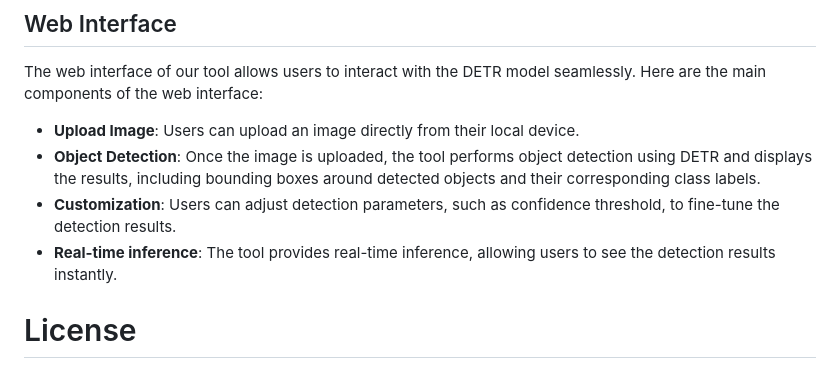
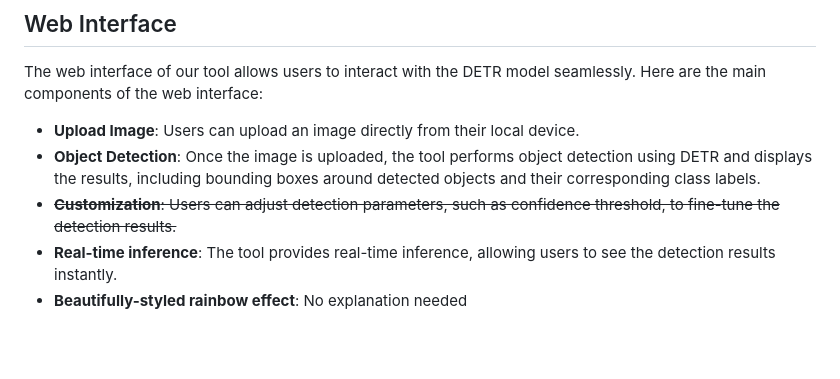
Before and after one commit to GiftedNovaHD/C1-AI, a Markdown page: README.md, the part around the change. Drawn GitHub-style; blank space fills up the shorter version.

```diff
--- a/README.md
+++ b/README.md
@@ -50,7 +50,6 @@ The web interface of our tool allows users to interact with the DETR model seaml
 
 - **Upload Image**: Users can upload an image directly from their local device.
 - **Object Detection**: Once the image is uploaded, the tool performs object detection using DETR and displays the results, including bounding boxes around detected objects and their corresponding class labels.
-- **Customization**: Users can adjust detection parameters, such as confidence threshold, to fine-tune the detection results.
+- ~~**Customization**: Users can adjust detection parameters, such as confidence threshold, to fine-tune the detection results.~~
 - **Real-time inference**: The tool provides real-time inference, allowing users to see the detection results instantly.
-
-# License
+- **Beautifully-styled rainbow effect**: No explanation needed
```
